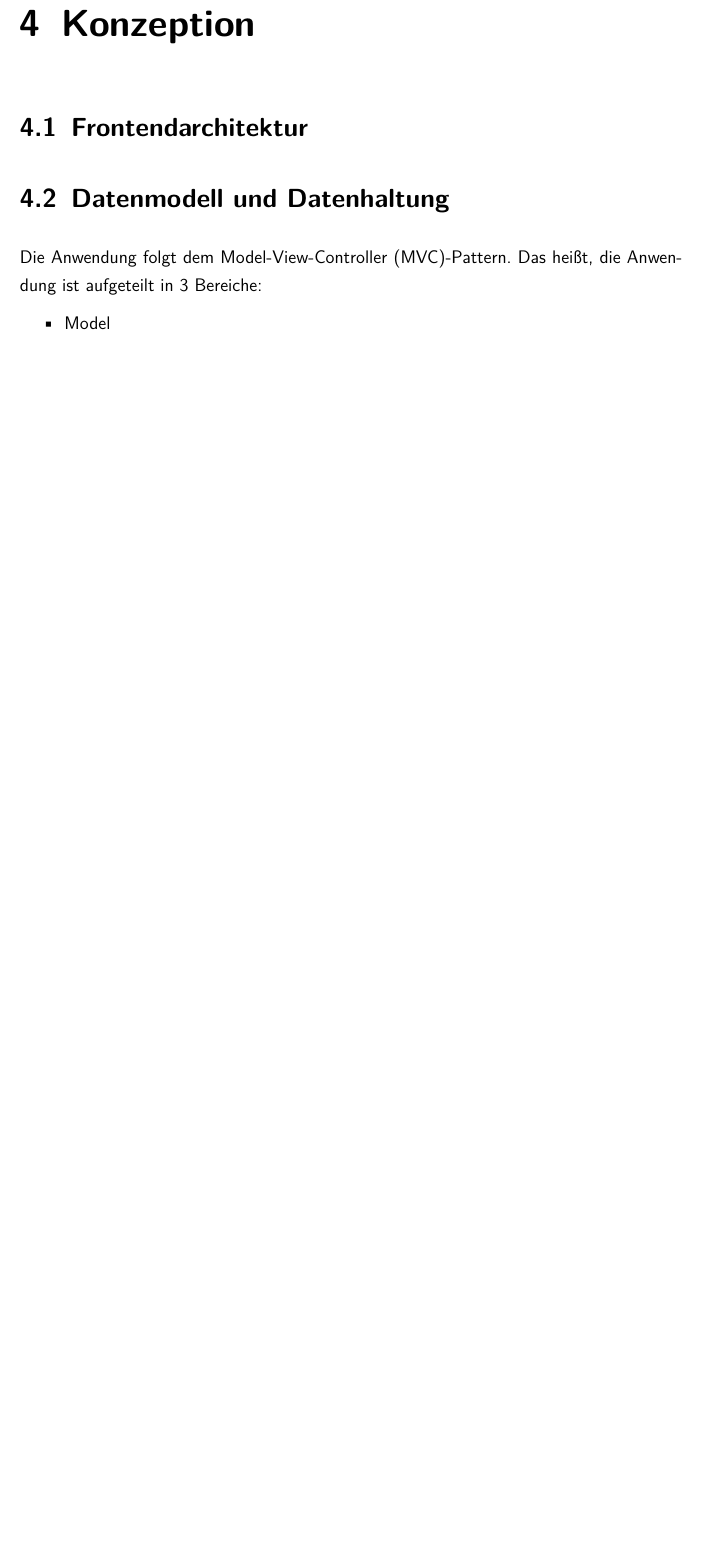
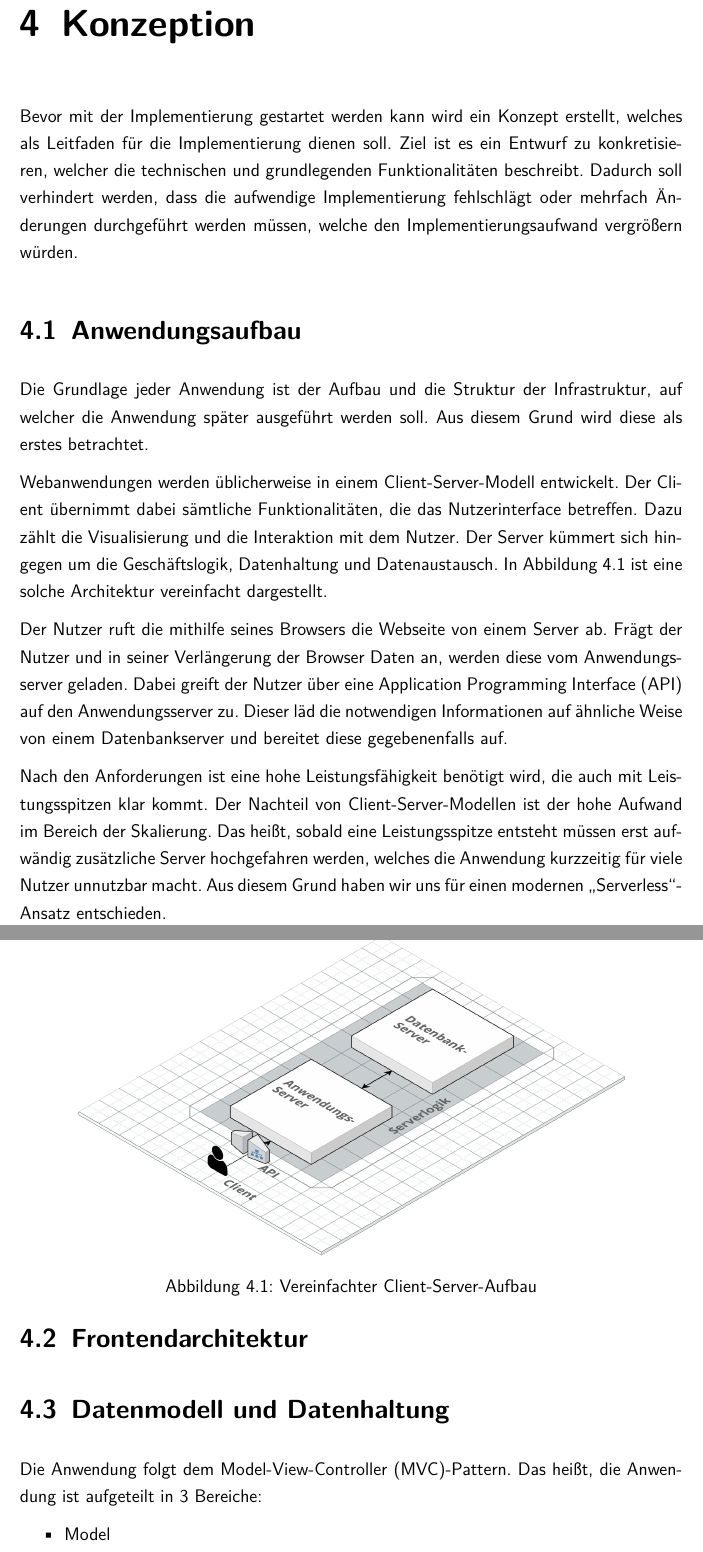
Before and after one commit to DHBWMannheim/learninganalystics, a LaTeX document (docs/master.tex, which reads docs/chapters/konzeption.tex): part of page 20 of 28 before the commit and two parts of pages 20 and 21 of 29 after it, the two joined at a grey line, cut so that both start at the same text, the shorter picture padded with empty space. Compiled offline with pdfLaTeX.

Commit message:
wip docs

```diff
--- a/docs/chapters/konzeption.tex
+++ b/docs/chapters/konzeption.tex
@@ -1,5 +1,49 @@
 % !TEX root =  ../master.tex
 \chapter{Konzeption}
+Bevor mit der Implementierung gestartet werden kann wird ein Konzept erstellt, welches als Leitfaden für die Implementierung dienen soll.
+Ziel ist es ein Entwurf zu konkretisieren, welcher die technischen und grundlegenden Funktionalitäten beschreibt.
+Dadurch soll verhindert werden, dass die aufwendige Implementierung fehlschlägt oder mehrfach Änderungen durchgeführt werden müssen, welche den Implementierungsaufwand vergrößern würden.
+
+% TODO: Wasserfall / Agile
+
+\section{Anwendungsaufbau}
+Die Grundlage jeder Anwendung ist der Aufbau und die Struktur der Infrastruktur, auf welcher die Anwendung später ausgeführt werden soll.
+Aus diesem Grund wird diese als erstes betrachtet.
+
+Webanwendungen werden üblicherweise in einem Client-Server-Modell entwickelt.
+% TODO: \autocite{Leff}
+Der Client übernimmt dabei sämtliche Funktionalitäten, die das Nutzerinterface betreffen.
+Dazu zählt die Visualisierung und die Interaktion mit dem Nutzer.
+Der Server kümmert sich hingegen um die Geschäftslogik, Datenhaltung und Datenaustausch.
+In \autoref{fig:clientServerAufbau} ist eine solche Architektur vereinfacht dargestellt.
+
+% TODO: Thin-Client
+
+\begin{figure}[h]
+    \centering
+    \includegraphics[width=.9\textwidth]{img/ClientServer.png}
+    \caption{Vereinfachter Client-Server-Aufbau}
+    \label{fig:clientServerAufbau}
+\end{figure}
+
+Der Nutzer ruft die mithilfe seines Browsers die Webseite von einem Server ab.
+Frägt der Nutzer und in seiner Verlängerung der Browser Daten an, werden diese vom Anwendungsserver geladen.
+Dabei greift der Nutzer über eine \ac{API} auf den Anwendungsserver zu.
+Dieser läd die notwendigen Informationen auf ähnliche Weise von einem Datenbankserver und bereitet diese gegebenenfalls auf.
+
+Nach den Anforderungen ist eine hohe Leistungsfähigkeit benötigt wird, die auch mit Leistungsspitzen klar kommt.
+Der Nachteil von Client-Server-Modellen ist der hohe Aufwand im Bereich der Skalierung.
+Das heißt, sobald eine Leistungsspitze entsteht müssen erst aufwändig zusätzliche Server hochgefahren werden, welches die Anwendung kurzzeitig für viele Nutzer unnutzbar macht.
+Aus diesem Grund haben wir uns für einen modernen \enquote{Serverless}-Ansatz entschieden.
+
+% TODO: Cloud Computing
+
+% TODO: Serverless Computing
+% TODO: Das vielleicht in Grundlagen verschieben
+
+
+
+
 \section{Frontendarchitektur}
 \section{Datenmodell und Datenhaltung}
 
```
Also changed, not shown: docs/acronyms.tex (+1 -7 lines), docs/bibliography.bib (+12 -0 lines), docs/chapters/anforderungsanalyse.tex (+2 -2 lines), docs/chapters/grundlagen.tex (+1 -1 lines), docs/img/ClientServer.png (added), 3 other files.
